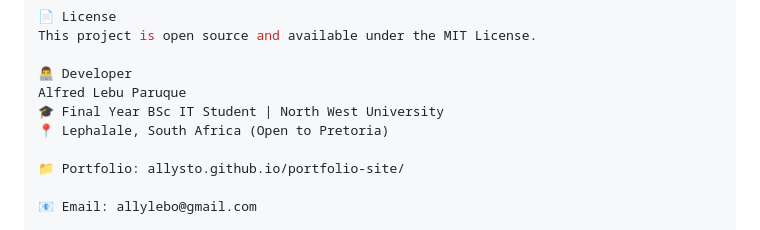
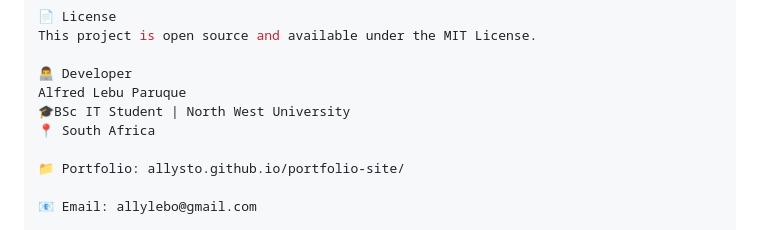
Before and after one commit to Allysto/financial-tracker, a Markdown page: README.md, the part around the change. GitHub-like rendering.

```diff
--- a/README.md
+++ b/README.md
@@ -127,8 +127,8 @@ This project is open source and available under the MIT License.
 
 👨‍💻 Developer
 Alfred Lebu Paruque
-🎓 Final Year BSc IT Student | North West University
-📍 Lephalale, South Africa (Open to Pretoria)
+🎓BSc IT Student | North West University
+📍 South Africa
 
 📁 Portfolio: allysto.github.io/portfolio-site/
 
```
